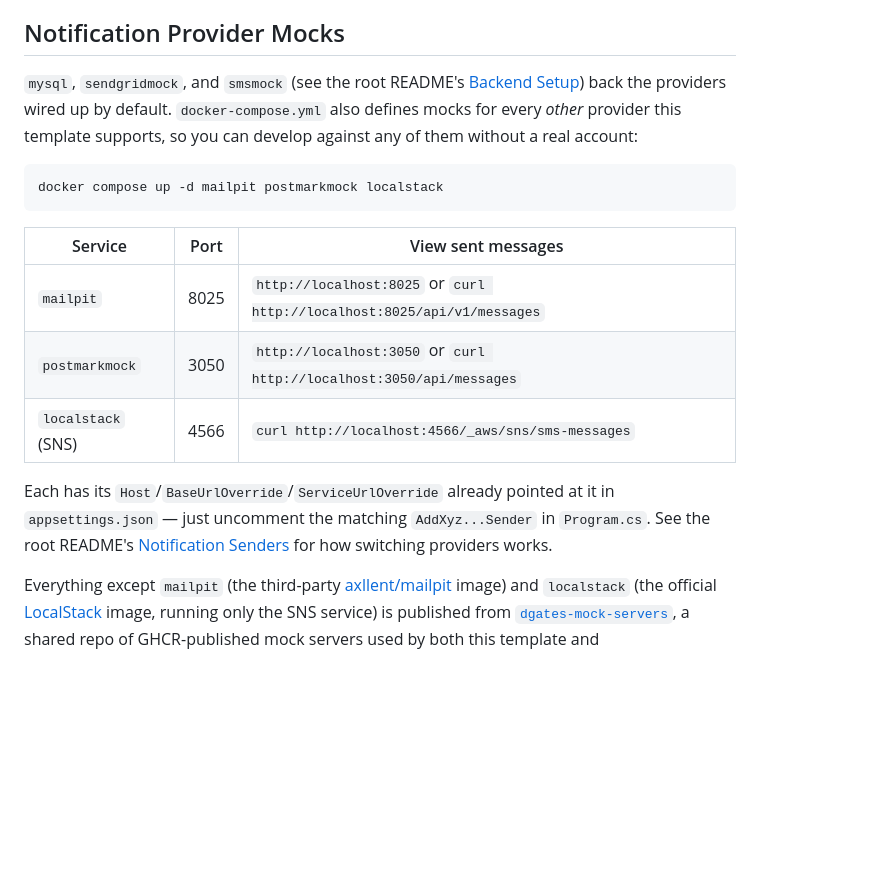
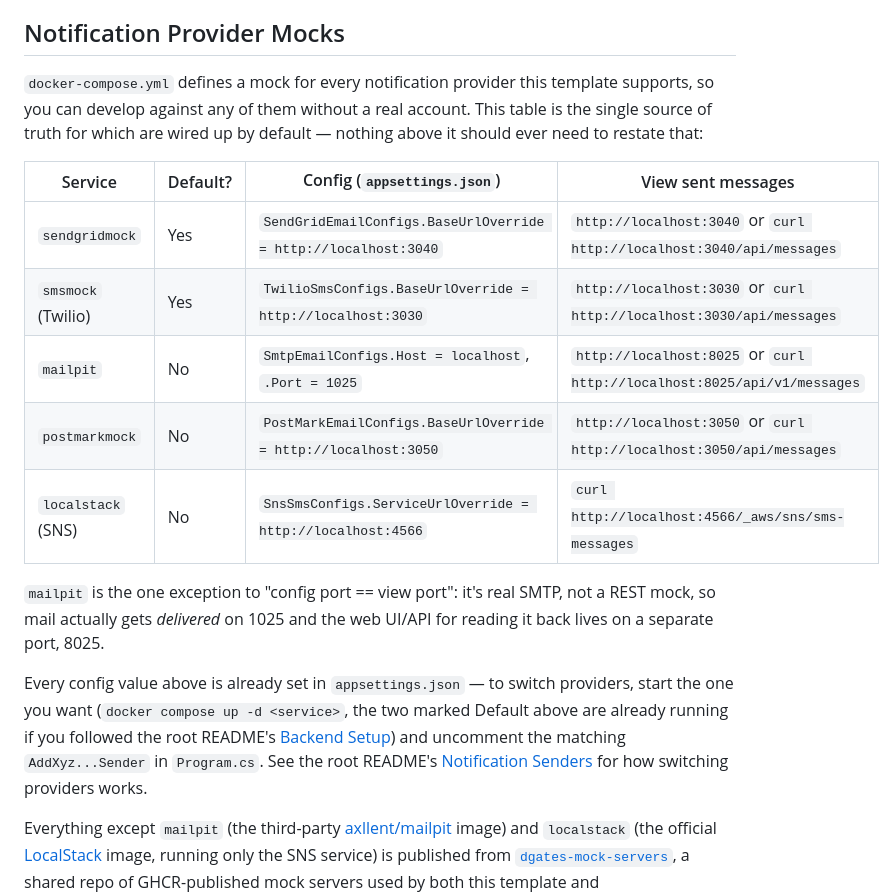
Before and after one commit to dgates82/angular-dotnet-auth-template, a Markdown page: docs/LOCAL_DEV.md, the part around the change. Rendered like a GitHub page; blank space fills up the shorter version.

Commit message:
docs: consolidate notification mock docs into one source of truth
Which providers are default, their config keys, and their ports were
spread across a prose sentence, a hardcoded alternates-only start
command, and a table that only covered non-defaults - three places
that all had to be updated in lockstep on every default-provider
change, which is exactly how the SMTP->SendGrid swap left this file
inconsistent. Also fills a real gap: the old table only listed
mailpit's web UI port (8025), not the SMTP delivery port (1025) that
SmtpEmailConfigs.Port actually needs - the one mock here where the
config port and the view port genuinely differ.

One table now covers every mock (default and alternate), a Default
column replaces the prose claim, and a generic docker compose up -d
<service> replaces the hardcoded alternates list.

````diff
--- a/docs/LOCAL_DEV.md
+++ b/docs/LOCAL_DEV.md
@@ -17,25 +17,28 @@ switching between the two.
 
 ## Notification Provider Mocks
 
-`mysql`, `sendgridmock`, and `smsmock` (see the root README's
-[Backend Setup](../README.md#backend-setup)) back the providers wired up by
-default. `docker-compose.yml` also defines mocks for every *other* provider
-this template supports, so you can develop against any of them without a
-real account:
+`docker-compose.yml` defines a mock for every notification provider this
+template supports, so you can develop against any of them without a real
+account. This table is the single source of truth for which are wired up by
+default — nothing above it should ever need to restate that:
 
-```bash
-docker compose up -d mailpit postmarkmock localstack
-```
+| Service | Default? | Config (`appsettings.json`) | View sent messages |
+|---|---|---|---|
+| `sendgridmock` | Yes | `SendGridEmailConfigs.BaseUrlOverride = http://localhost:3040` | `http://localhost:3040` or `curl http://localhost:3040/api/messages` |
+| `smsmock` (Twilio) | Yes | `TwilioSmsConfigs.BaseUrlOverride = http://localhost:3030` | `http://localhost:3030` or `curl http://localhost:3030/api/messages` |
+| `mailpit` | No | `SmtpEmailConfigs.Host = localhost`, `.Port = 1025` | `http://localhost:8025` or `curl http://localhost:8025/api/v1/messages` |
+| `postmarkmock` | No | `PostMarkEmailConfigs.BaseUrlOverride = http://localhost:3050` | `http://localhost:3050` or `curl http://localhost:3050/api/messages` |
+| `localstack` (SNS) | No | `SnsSmsConfigs.ServiceUrlOverride = http://localhost:4566` | `curl http://localhost:4566/_aws/sns/sms-messages` |
 
-| Service | Port | View sent messages |
-|---|---|---|
-| `mailpit` | 8025 | `http://localhost:8025` or `curl http://localhost:8025/api/v1/messages` |
-| `postmarkmock` | 3050 | `http://localhost:3050` or `curl http://localhost:3050/api/messages` |
-| `localstack` (SNS) | 4566 | `curl http://localhost:4566/_aws/sns/sms-messages` |
+`mailpit` is the one exception to "config port == view port": it's real SMTP,
+not a REST mock, so mail actually gets *delivered* on 1025 and the web UI/API
+for reading it back lives on a separate port, 8025.
 
-Each has its `Host`/`BaseUrlOverride`/`ServiceUrlOverride` already pointed at
-it in `appsettings.json` — just uncomment the matching `AddXyz...Sender` in
-`Program.cs`. See the root README's
+Every config value above is already set in `appsettings.json` — to switch
+providers, start the one you want (`docker compose up -d <service>`, the two
+marked Default above are already running if you followed the root README's
+[Backend Setup](../README.md#backend-setup)) and uncomment the matching
+`AddXyz...Sender` in `Program.cs`. See the root README's
 [Notification Senders](../README.md#notification-senders) for how switching
 providers works.
 
````
